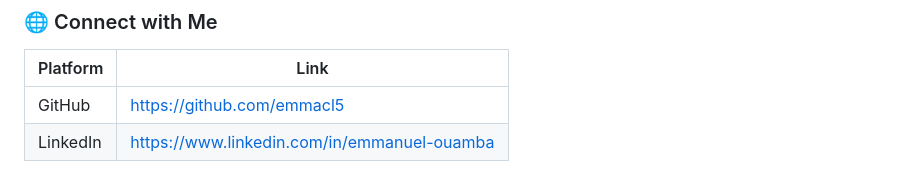
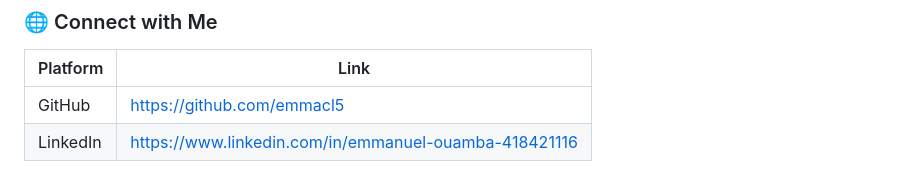
Before and after one commit to emmacl5/aws-mini-projects, a Markdown page: 01-production-ready-static-website/README.md, the part around the change. Drawn GitHub-style.

Commit message:
Update LinkedIn profile link in README.md

```diff
--- a/01-production-ready-static-website/README.md
+++ b/01-production-ready-static-website/README.md
@@ -284,4 +284,4 @@ Cloud & DevOps Engineer
 | Platform | Link |
 |----------|------|
 | GitHub | https://github.com/emmacl5 |
-| LinkedIn | https://www.linkedin.com/in/emmanuel-ouamba |
+| LinkedIn | https://www.linkedin.com/in/emmanuel-ouamba-418421116 |
```
